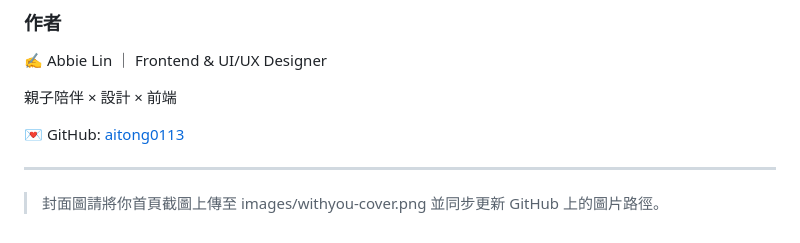
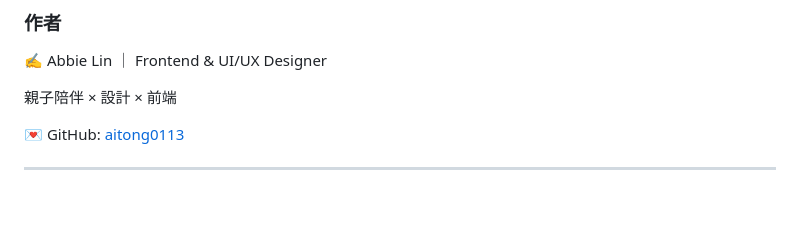
Before and after one commit to aitong0113/WithYou, a Markdown page: README.md, the part around the change. Rendered like a GitHub page; blank space fills up the shorter version.

Commit message:
Revise cover image upload instructions
Update instructions for cover image upload.

```diff
--- a/README.md
+++ b/README.md
@@ -178,5 +178,3 @@ WithYou/
 💌 GitHub: <a href="https://github.com/aitong0113" target="_blank">aitong0113</a>
 
 ---
-
-> 封面圖請將你首頁截圖上傳至 images/withyou-cover.png 並同步更新 GitHub 上的圖片路徑。
```
